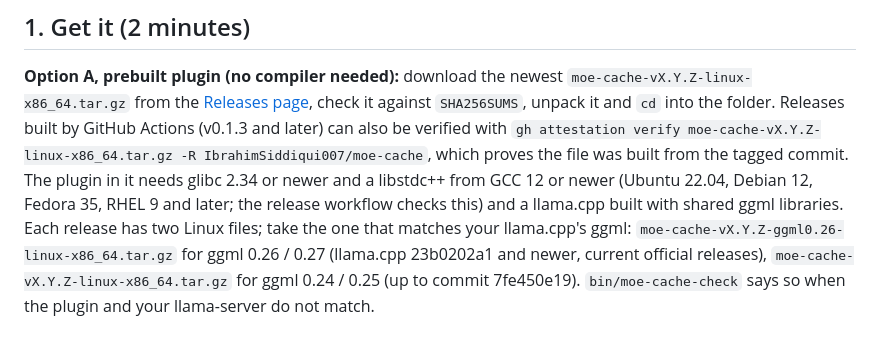
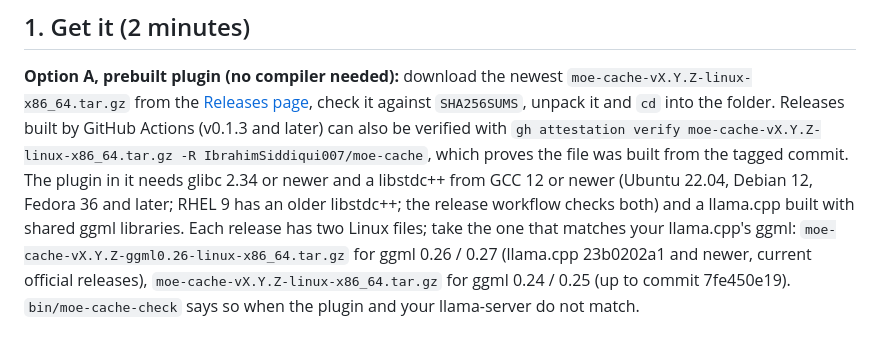
Before and after one commit to IbrahimSiddiqui007/moe-cache, a Markdown page: docs/QUICKSTART.md, the part around the change. Drawn GitHub-style.

Commit message:
QUICKSTART: RHEL 9 / Fedora 35 have GCC 11's libstdc++ (GLIBCXX_3.4.29), below the plugin's 3.4.30: not listed as supported
Co-Authored-By: Claude Opus 5.5 <noreply@anthropic.com>

```diff
--- a/docs/QUICKSTART.md
+++ b/docs/QUICKSTART.md
@@ -43,7 +43,7 @@ The launcher detects this kind of build and loads the plugin with `GGML_BACKEND_
 ## 1. Get it (2 minutes)
 
 **Option A, prebuilt plugin (no compiler needed):** download the newest `moe-cache-vX.Y.Z-linux-x86_64.tar.gz` from the [Releases page](https://github.com/IbrahimSiddiqui007/moe-cache/releases), check it against `SHA256SUMS`, unpack it and `cd` into the folder. Releases built by GitHub Actions (v0.1.3 and later) can also be verified with `gh attestation verify moe-cache-vX.Y.Z-linux-x86_64.tar.gz -R IbrahimSiddiqui007/moe-cache`, which proves the file was built from the tagged commit.
-The plugin in it needs glibc 2.34 or newer and a libstdc++ from GCC 12 or newer (Ubuntu 22.04, Debian 12, Fedora 35, RHEL 9 and later; the release workflow checks this) and a llama.cpp built with shared ggml libraries.
+The plugin in it needs glibc 2.34 or newer and a libstdc++ from GCC 12 or newer (Ubuntu 22.04, Debian 12, Fedora 36 and later; RHEL 9 has an older libstdc++; the release workflow checks both) and a llama.cpp built with shared ggml libraries.
 Each release has two Linux files; take the one that matches your llama.cpp's ggml: `moe-cache-vX.Y.Z-ggml0.26-linux-x86_64.tar.gz` for ggml 0.26 / 0.27 (llama.cpp 23b0202a1 and newer, current official releases), `moe-cache-vX.Y.Z-linux-x86_64.tar.gz` for ggml 0.24 / 0.25 (up to commit 7fe450e19). `bin/moe-cache-check` says so when the plugin and your llama-server do not match.
 
 **Option B, build it yourself:**
```
